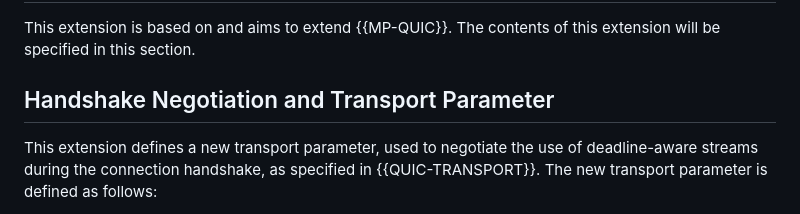
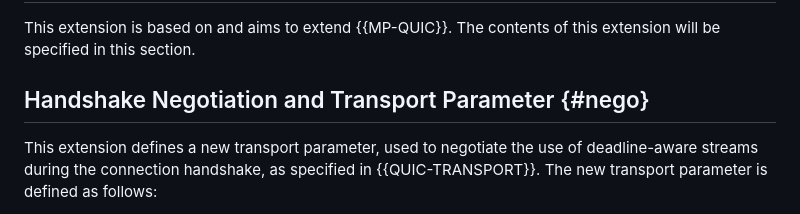
Before and after one commit to t-aus-m/MPQUIC-deadline-aware-streams, a Markdown page: draft-tjohn-quic-mpquic-deadline-aware-streams.md, the part around the change. Rendered like a GitHub page.

Commit message:
🩹 fix missing reference

```diff
--- a/draft-tjohn-quic-mpquic-deadline-aware-streams.md
+++ b/draft-tjohn-quic-mpquic-deadline-aware-streams.md
@@ -86,7 +86,7 @@ Implementations that support deadline-aware streams SHOULD provide a custom sche
 
 This extension is based on and aims to extend {{MP-QUIC}}. The contents of this extension will be specified in this section.
 
-## Handshake Negotiation and Transport Parameter
+## Handshake Negotiation and Transport Parameter {#nego}
 
 This extension defines a new transport parameter, used to negotiate the use of deadline-aware streams during the connection handshake, as specified in {{QUIC-TRANSPORT}}. The new transport parameter is defined as follows:
 
```
